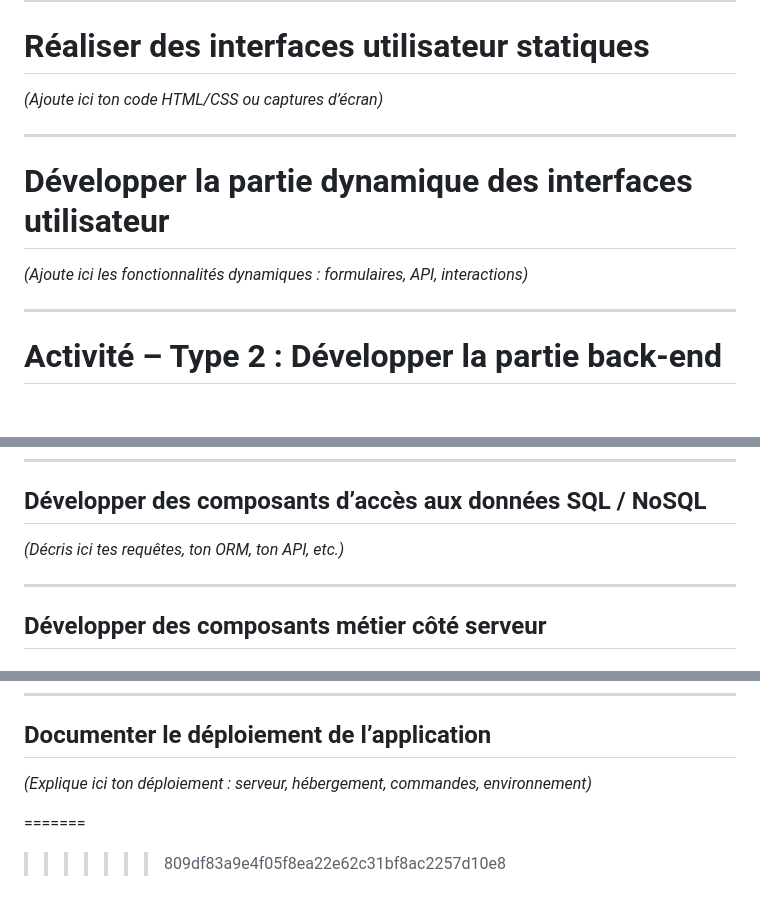
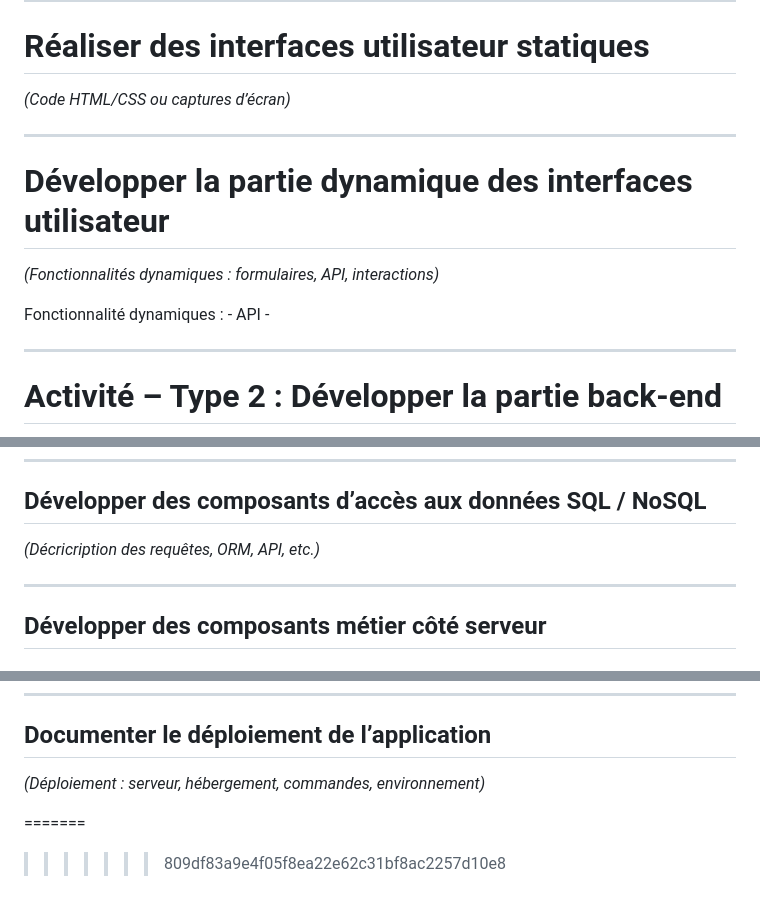
Before and after one commit to Nade0478/Projet.Vite.et.Gourmand, a Markdown page: README.md, 3 parts joined by grey strips. Rendered like a GitHub page; blank space fills up the shorter version.

Commit message:
modification du Readme

```diff
--- a/README.md
+++ b/README.md
@@ -88,14 +88,19 @@ Click’Up : https://app.clickup.com/90152125758/v/li/901518966291
 # Réaliser des interfaces utilisateur statiques
 
 
-*(Ajoute ici ton code HTML/CSS ou captures d’écran)*
+*(Code HTML/CSS ou captures d’écran)*
 
 ---
 
 # Développer la partie dynamique des interfaces utilisateur
 
 
-*(Ajoute ici les fonctionnalités dynamiques : formulaires, API, interactions)*
+*(Fonctionnalités dynamiques : formulaires, API, interactions)*
+
+Fonctionnalité dynamiques :
+    - API
+    -
+
 
 ---
 
@@ -123,7 +128,7 @@ Click’Up : https://app.clickup.com/90152125758/v/li/901518966291
 
 ## Développer des composants d’accès aux données SQL / NoSQL
 
-*(Décris ici tes requêtes, ton ORM, ton API, etc.)*
+*(Décricription des requêtes,  ORM,  API, etc.)*
 
 ---
 
@@ -141,7 +146,7 @@ Click’Up : https://app.clickup.com/90152125758/v/li/901518966291
 
 ## Documenter le déploiement de l’application
 
-*(Explique ici ton déploiement : serveur, hébergement, commandes, environnement)*
+*(Déploiement : serveur, hébergement, commandes, environnement)*
 
 =======
 
```
